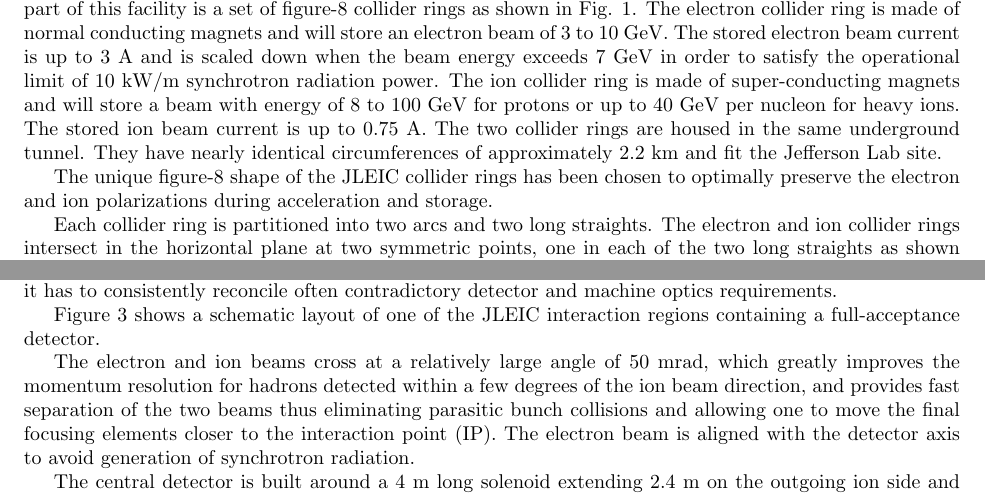
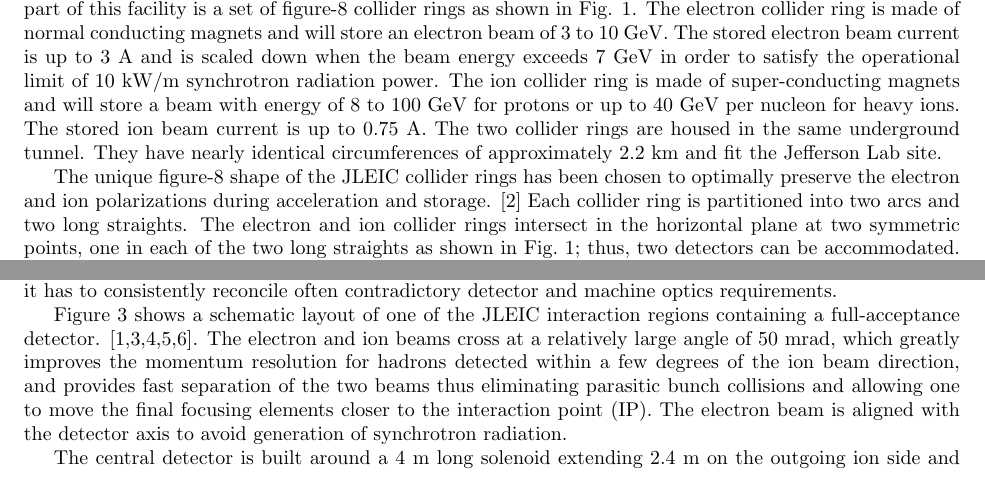
Before and after one commit to cploen/eic_bgs_proposal, a LaTeX paper (tex/document/EIC-BGS-Proposal-main.tex, which reads tex/overview/design_overview.tex): two parts of pages 11 and 13 of 16, joined at a grey line, cut so that both start at the same text. Compiled offline with pdfLaTeX.

Commit message:
small edits

```diff
--- a/tex/document/EIC-BGS-Proposal-main.tex
+++ b/tex/document/EIC-BGS-Proposal-main.tex
@@ -11,7 +11,7 @@
 %opening
 \title{R$\&$D Proposal for EIC Background Studies and the Impact on the IR and Detector design}
 \author[1]{Latifa Elouadrhiri
-	\thanks{Electronic address: \texttt{latifa@jlab.org}; Latifa Elouadrhiri, Principle Investigator}}
+	\thanks{Electronic address: \texttt{latifa@jlab.org}; Latifa Elouadrhiri, Principal Investigator}}
 %\author[1]{Yulia Furletova}
 \author[2]{Charles Hyde}
 %\author[1]{Tim Minkowski}
--- a/tex/overview/design_overview.tex
+++ b/tex/overview/design_overview.tex
@@ -9,10 +9,7 @@ Jefferson Lab Electron-Ion Collider (JLEIC) is designed as a conventional ring-r
 	\label{fig:jleic1}
 \end{figure}
 
-The unique figure-8 shape of the JLEIC collider rings has been chosen to optimally preserve the electron and ion polarizations during acceleration and storage.
-
-%reference  [2]
- Each collider ring is partitioned into two arcs and two long straights. The electron and ion collider rings intersect in the horizontal plane at two symmetric points, one in each of the two long straights as shown in Fig. 1; thus, two detectors can be accommodated. The two long straights also support other utility elements of the collider rings including the beam injection and abort systems, RF accelerating and bunching systems, electron cooler, and beam polarimeters.
+The unique figure-8 shape of the JLEIC collider rings has been chosen to optimally preserve the electron and ion polarizations during acceleration and storage. [2]  Each collider ring is partitioned into two arcs and two long straights. The electron and ion collider rings intersect in the horizontal plane at two symmetric points, one in each of the two long straights as shown in Fig. 1; thus, two detectors can be accommodated. The two long straights also support other utility elements of the collider rings including the beam injection and abort systems, RF accelerating and bunching systems, electron cooler, and beam polarimeters.
 The JLEIC design provides a high luminosity exceeding $10^{34}$ cm$^{-2}$ s$^{-1}$ at each interaction point. The high luminosity performance is based on high repetition rate, strong focusing at the collision points, and low beam emittances. The figure-8 design produces over 80\% polarization for both the electron and ion beams and allows for efficient polarization control. Table 1 summarizes some of the high-level design parameters for the machine.
 
 \begin{center}
@@ -56,9 +53,7 @@ From simple kinematics, the reaction products are biased towards small angles ar
 	\label{fig:detector_concept}
 \end{figure}
 
-Figure 3 shows a schematic layout of one of the JLEIC interaction regions containing a full-acceptance detector.
-
-%Insert ref for [1,3,4,5,6].
+Figure 3 shows a schematic layout of one of the JLEIC interaction regions containing a full-acceptance detector.  [1,3,4,5,6].
 The electron and ion beams cross at a relatively large angle of 50 mrad, which greatly improves the momentum resolution for hadrons detected within a few degrees of the ion beam direction, and provides fast separation of the two beams thus eliminating parasitic bunch collisions and allowing one to move the final focusing elements closer to the interaction point (IP). The electron beam is aligned with the detector axis to avoid generation of synchrotron radiation.
 
 
```
